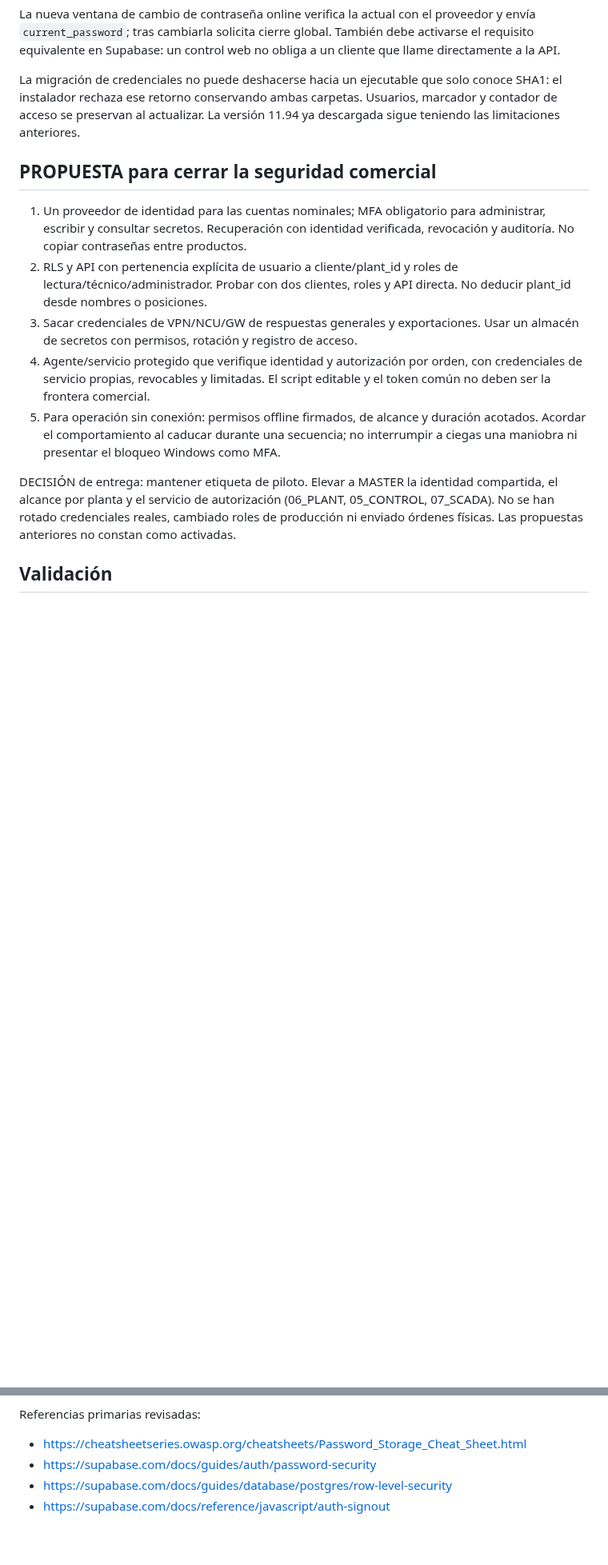
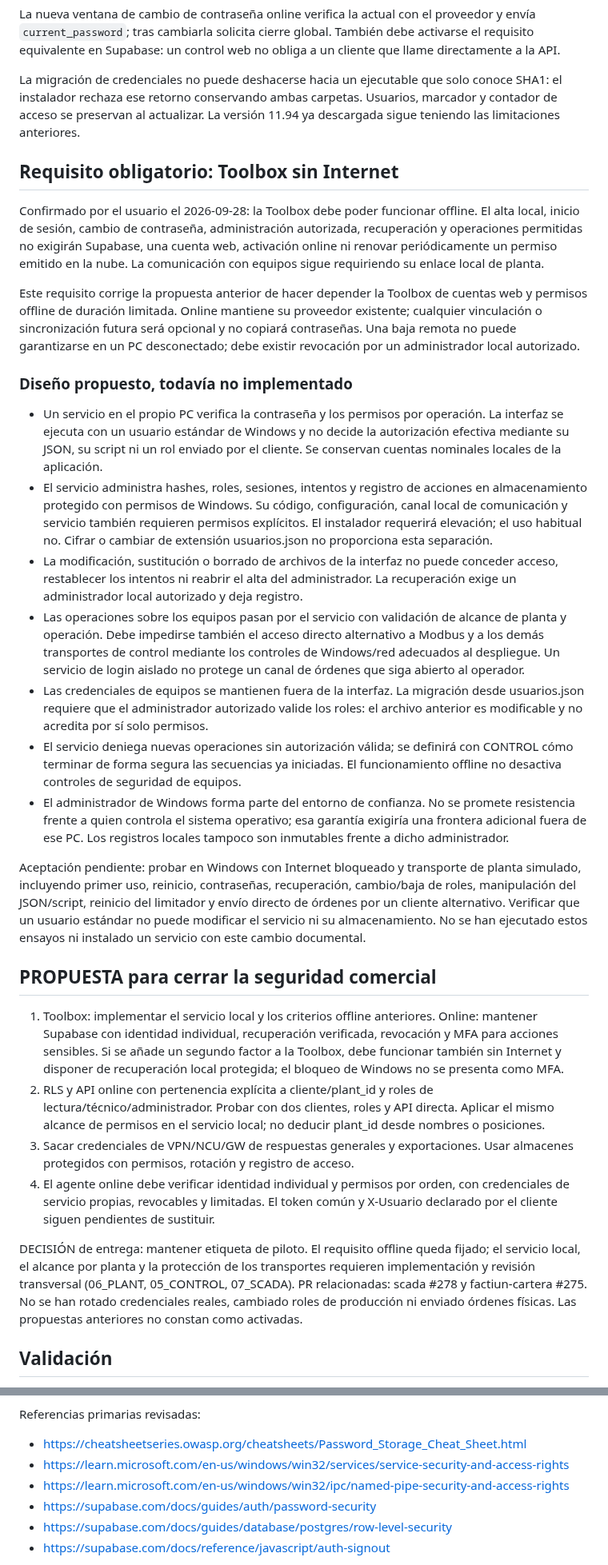
Before and after one commit to IMoriana3/scada, a Markdown page: docs/audit/ACCESS-SECURITY__scada.md, 2 parts joined by grey strips. Shown at 80% size. GitHub-like rendering; blank space fills up the shorter version.

Commit message:
docs(security): require autonomous offline Toolbox authorization
Record offline setup, local accounts and recovery; plan a protected Windows service without a cloud login dependency. Mirror requirements across scada #278 and factiun-cartera #275. No runtime security change.

```diff
--- a/docs/audit/ACCESS-SECURITY__scada.md
+++ b/docs/audit/ACCESS-SECURITY__scada.md
@@ -52,28 +52,80 @@ conoce SHA1: el instalador rechaza ese retorno conservando ambas carpetas.
 Usuarios, marcador y contador de acceso se preservan al actualizar. La versión
 11.94 ya descargada sigue teniendo las limitaciones anteriores.
 
+## Requisito obligatorio: Toolbox sin Internet
+
+Confirmado por el usuario el 2026-09-28: la Toolbox debe poder funcionar offline.
+El alta local, inicio de sesión, cambio de contraseña, administración autorizada,
+recuperación y operaciones permitidas no exigirán Supabase, una cuenta web,
+activación online ni renovar periódicamente un permiso emitido en la nube.
+La comunicación con equipos sigue requiriendo su enlace local de planta.
+
+Este requisito corrige la propuesta anterior de hacer depender la Toolbox de
+cuentas web y permisos offline de duración limitada. Online mantiene su
+proveedor existente; cualquier vinculación o sincronización futura será
+opcional y no copiará contraseñas. Una baja remota no puede garantizarse en un
+PC desconectado; debe existir revocación por un administrador local autorizado.
+
+### Diseño propuesto, todavía no implementado
+
+- Un servicio en el propio PC verifica la contraseña y los permisos por
+  operación. La interfaz se ejecuta con un usuario estándar de Windows y no
+  decide la autorización efectiva mediante su JSON, su script ni un rol enviado
+  por el cliente. Se conservan cuentas nominales locales de la aplicación.
+- El servicio administra hashes, roles, sesiones, intentos y registro de
+  acciones en almacenamiento protegido con permisos de Windows. Su código,
+  configuración, canal local de comunicación y servicio también requieren
+  permisos explícitos. El instalador requerirá elevación; el uso habitual no.
+  Cifrar o cambiar de extensión usuarios.json no proporciona esta separación.
+- La modificación, sustitución o borrado de archivos de la interfaz no puede
+  conceder acceso, restablecer los intentos ni reabrir el alta del administrador.
+  La recuperación exige un administrador local autorizado y deja registro.
+- Las operaciones sobre los equipos pasan por el servicio con validación de
+  alcance de planta y operación. Debe impedirse también el acceso directo
+  alternativo a Modbus y a los demás transportes de control mediante los
+  controles de Windows/red adecuados al despliegue. Un servicio de login
+  aislado no protege un canal de órdenes que siga abierto al operador.
+- Las credenciales de equipos se mantienen fuera de la interfaz. La migración
+  desde usuarios.json requiere que el administrador autorizado valide los
+  roles: el archivo anterior es modificable y no acredita por sí solo permisos.
+- El servicio deniega nuevas operaciones sin autorización válida; se definirá
+  con CONTROL cómo terminar de forma segura las secuencias ya iniciadas.
+  El funcionamiento offline no desactiva controles de seguridad de equipos.
+- El administrador de Windows forma parte del entorno de confianza. No se
+  promete resistencia frente a quien controla el sistema operativo; esa
+  garantía exigiría una frontera adicional fuera de ese PC. Los registros
+  locales tampoco son inmutables frente a dicho administrador.
+
+Aceptación pendiente: probar en Windows con Internet bloqueado y transporte
+de planta simulado, incluyendo primer uso, reinicio, contraseñas, recuperación,
+cambio/baja de roles, manipulación del JSON/script, reinicio del limitador y
+envío directo de órdenes por un cliente alternativo. Verificar que un usuario
+estándar no puede modificar el servicio ni su almacenamiento. No se han
+ejecutado estos ensayos ni instalado un servicio con este cambio documental.
+
 ## PROPUESTA para cerrar la seguridad comercial
 
-1. Un proveedor de identidad para las cuentas nominales; MFA obligatorio para
-   administrar, escribir y consultar secretos. Recuperación con identidad
-   verificada, revocación y auditoría. No copiar contraseñas entre productos.
-2. RLS y API con pertenencia explícita de usuario a cliente/plant_id y roles de
+1. Toolbox: implementar el servicio local y los criterios offline anteriores.
+   Online: mantener Supabase con identidad individual, recuperación verificada,
+   revocación y MFA para acciones sensibles. Si se añade un segundo factor a la
+   Toolbox, debe funcionar también sin Internet y disponer de recuperación
+   local protegida; el bloqueo de Windows no se presenta como MFA.
+2. RLS y API online con pertenencia explícita a cliente/plant_id y roles de
    lectura/técnico/administrador. Probar con dos clientes, roles y API directa.
-   No deducir plant_id desde nombres o posiciones.
+   Aplicar el mismo alcance de permisos en el servicio local; no deducir
+   plant_id desde nombres o posiciones.
 3. Sacar credenciales de VPN/NCU/GW de respuestas generales y exportaciones.
-   Usar un almacén de secretos con permisos, rotación y registro de acceso.
-4. Agente/servicio protegido que verifique identidad y autorización por orden,
-   con credenciales de servicio propias, revocables y limitadas. El script
-   editable y el token común no deben ser la frontera comercial.
-5. Para operación sin conexión: permisos offline firmados, de alcance y duración
-   acotados. Acordar el comportamiento al caducar durante una secuencia; no
-   interrumpir a ciegas una maniobra ni presentar el bloqueo Windows como MFA.
+   Usar almacenes protegidos con permisos, rotación y registro de acceso.
+4. El agente online debe verificar identidad individual y permisos por orden,
+   con credenciales de servicio propias, revocables y limitadas. El token
+   común y X-Usuario declarado por el cliente siguen pendientes de sustituir.
 
-DECISIÓN de entrega: mantener etiqueta de piloto. Elevar a MASTER la identidad
-compartida, el alcance por planta y el servicio de autorización (06_PLANT,
-05_CONTROL, 07_SCADA). No se han rotado credenciales reales, cambiado roles de
-producción ni enviado órdenes físicas. Las propuestas anteriores no constan
-como activadas.
+DECISIÓN de entrega: mantener etiqueta de piloto. El requisito offline queda
+fijado; el servicio local, el alcance por planta y la protección de los
+transportes requieren implementación y revisión transversal (06_PLANT,
+05_CONTROL, 07_SCADA). PR relacionadas: scada #278 y factiun-cartera #275.
+No se han rotado credenciales reales, cambiado roles de producción ni enviado
+órdenes físicas. Las propuestas anteriores no constan como activadas.
 
 ## Validación
 
@@ -90,6 +142,8 @@ Consultar la PR para los resultados del commit exacto y las limitaciones.
 
 Referencias primarias revisadas:
 - https://cheatsheetseries.owasp.org/cheatsheets/Password_Storage_Cheat_Sheet.html
+- https://learn.microsoft.com/en-us/windows/win32/services/service-security-and-access-rights
+- https://learn.microsoft.com/en-us/windows/win32/ipc/named-pipe-security-and-access-rights
 - https://supabase.com/docs/guides/auth/password-security
 - https://supabase.com/docs/guides/database/postgres/row-level-security
 - https://supabase.com/docs/reference/javascript/auth-signout
```
Also changed, not shown: PARIDAD_PRODUCTO.md (+1 -0 lines).
